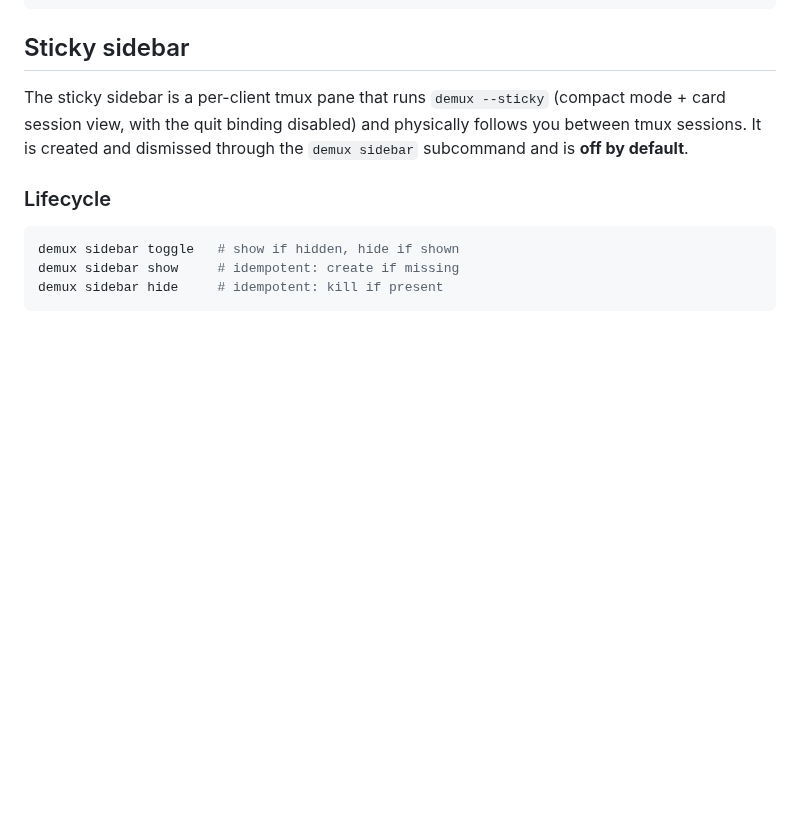
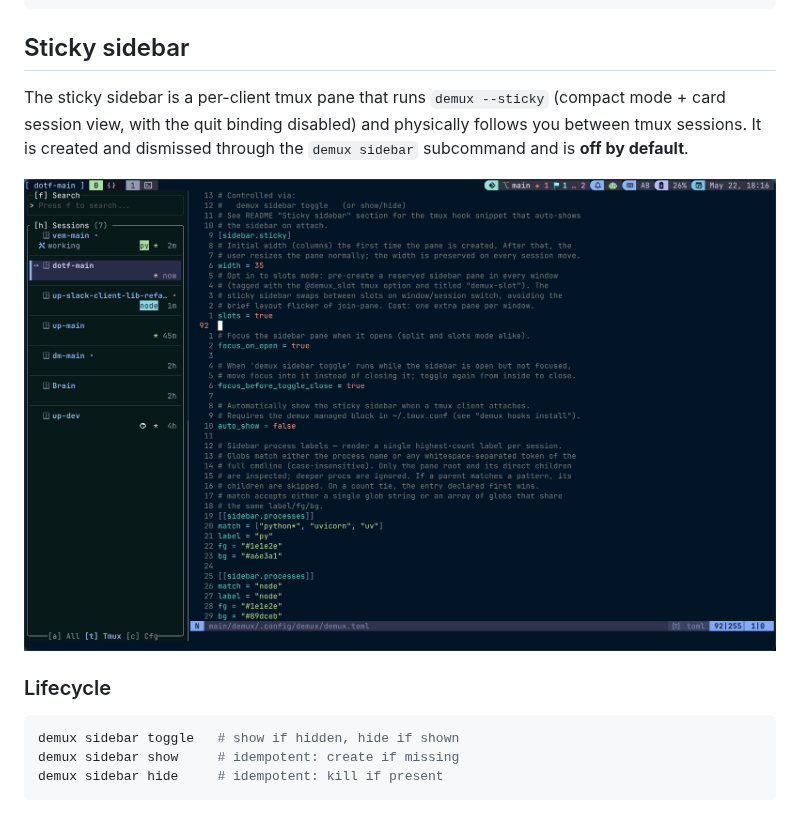
Before and after one commit to rtalexk/demux, a Markdown page: README.md, the part around the change. Drawn GitHub-style; pictures changed too: docs/assets/sidebar_view.png (added); folded sections open; blank space fills up the shorter version.

Commit message:
docs(readme): add sticky sidebar screenshot

```diff
--- a/README.md
+++ b/README.md
@@ -630,6 +630,8 @@ The sticky sidebar is a per-client tmux pane that runs `demux --sticky`
 (compact mode + card session view, with the quit binding disabled) and
 physically follows you between tmux sessions. It is created and dismissed
 through the `demux sidebar` subcommand and is **off by default**.
+
+![demux sticky sidebar](docs/assets/sidebar_view.png)
 
 ### Lifecycle
 
```
